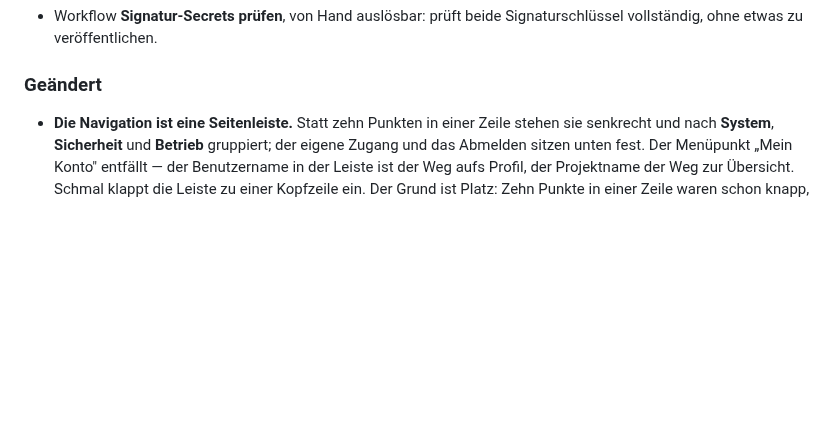
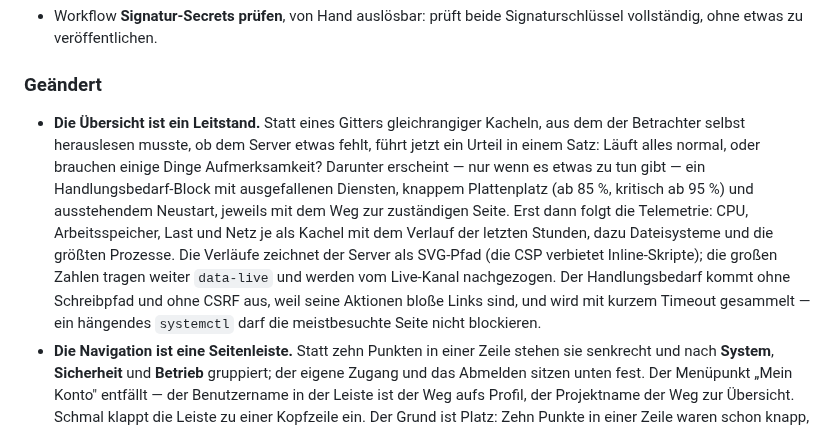
Before and after one commit to philf90/Server-Control-Panel, a Markdown page: CHANGELOG.md, the part around the change. Rendered like a GitHub page; blank space fills up the shorter version.

```diff
--- a/CHANGELOG.md
+++ b/CHANGELOG.md
@@ -86,6 +86,20 @@ nicht als Release getaggt.
 
 ### Geändert
 
+- **Die Übersicht ist ein Leitstand.** Statt eines Gitters gleichrangiger
+  Kacheln, aus dem der Betrachter selbst herauslesen musste, ob dem Server
+  etwas fehlt, führt jetzt ein Urteil in einem Satz: Läuft alles normal, oder
+  brauchen einige Dinge Aufmerksamkeit? Darunter erscheint — nur wenn es etwas
+  zu tun gibt — ein Handlungsbedarf-Block mit ausgefallenen Diensten, knappem
+  Plattenplatz (ab 85 %, kritisch ab 95 %) und ausstehendem Neustart, jeweils
+  mit dem Weg zur zuständigen Seite. Erst dann folgt die Telemetrie: CPU,
+  Arbeitsspeicher, Last und Netz je als Kachel mit dem Verlauf der letzten
+  Stunden, dazu Dateisysteme und die größten Prozesse. Die Verläufe zeichnet
+  der Server als SVG-Pfad (die CSP verbietet Inline-Skripte); die großen Zahlen
+  tragen weiter `data-live` und werden vom Live-Kanal nachgezogen. Der
+  Handlungsbedarf kommt ohne Schreibpfad und ohne CSRF aus, weil seine Aktionen
+  bloße Links sind, und wird mit kurzem Timeout gesammelt — ein hängendes
+  `systemctl` darf die meistbesuchte Seite nicht blockieren.
 - **Die Navigation ist eine Seitenleiste.** Statt zehn Punkten in einer Zeile
   stehen sie senkrecht und nach **System**, **Sicherheit** und **Betrieb**
   gruppiert; der eigene Zugang und das Abmelden sitzen unten fest. Der Menüpunkt
```
Also changed, not shown: README.md (+7 -2 lines), docs/06-roadmap.md (+31 -0 lines), docs/bilder/uebersicht.png.
